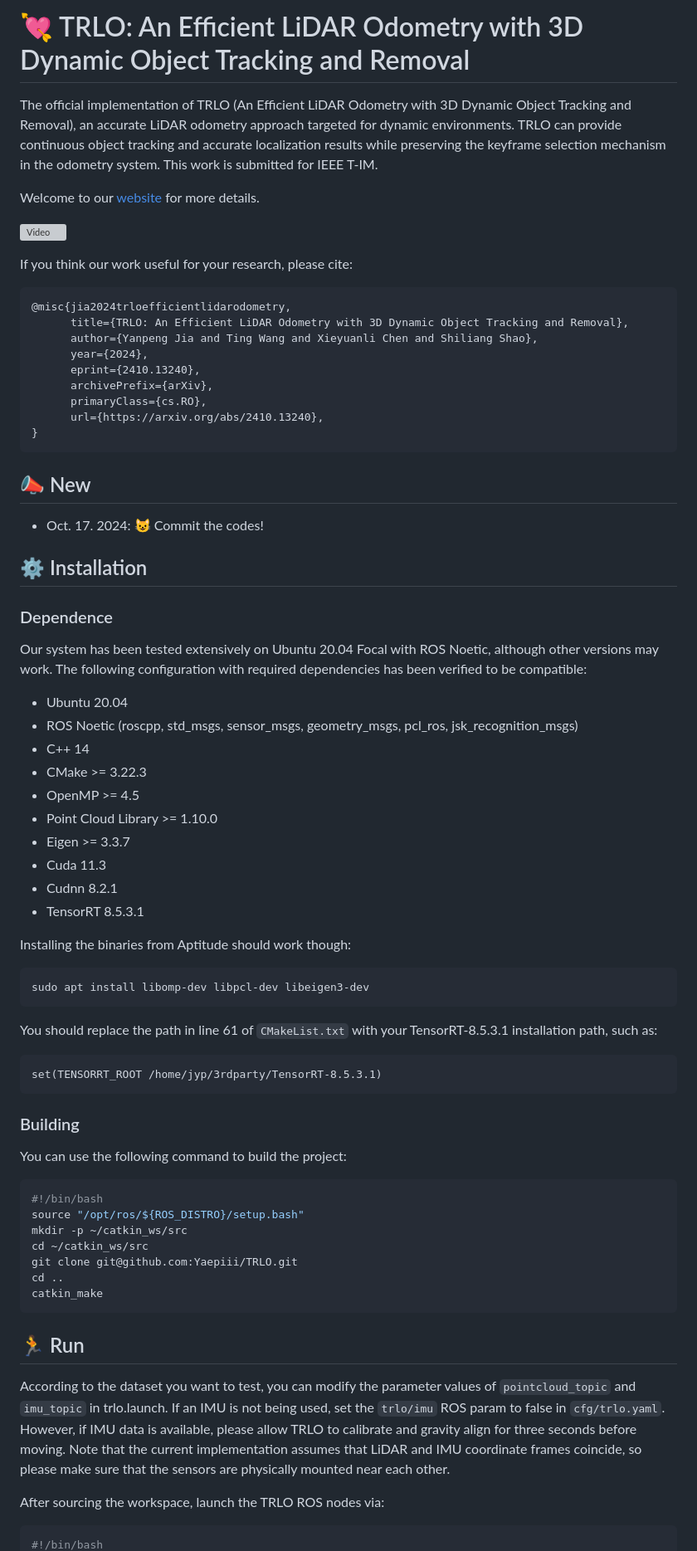
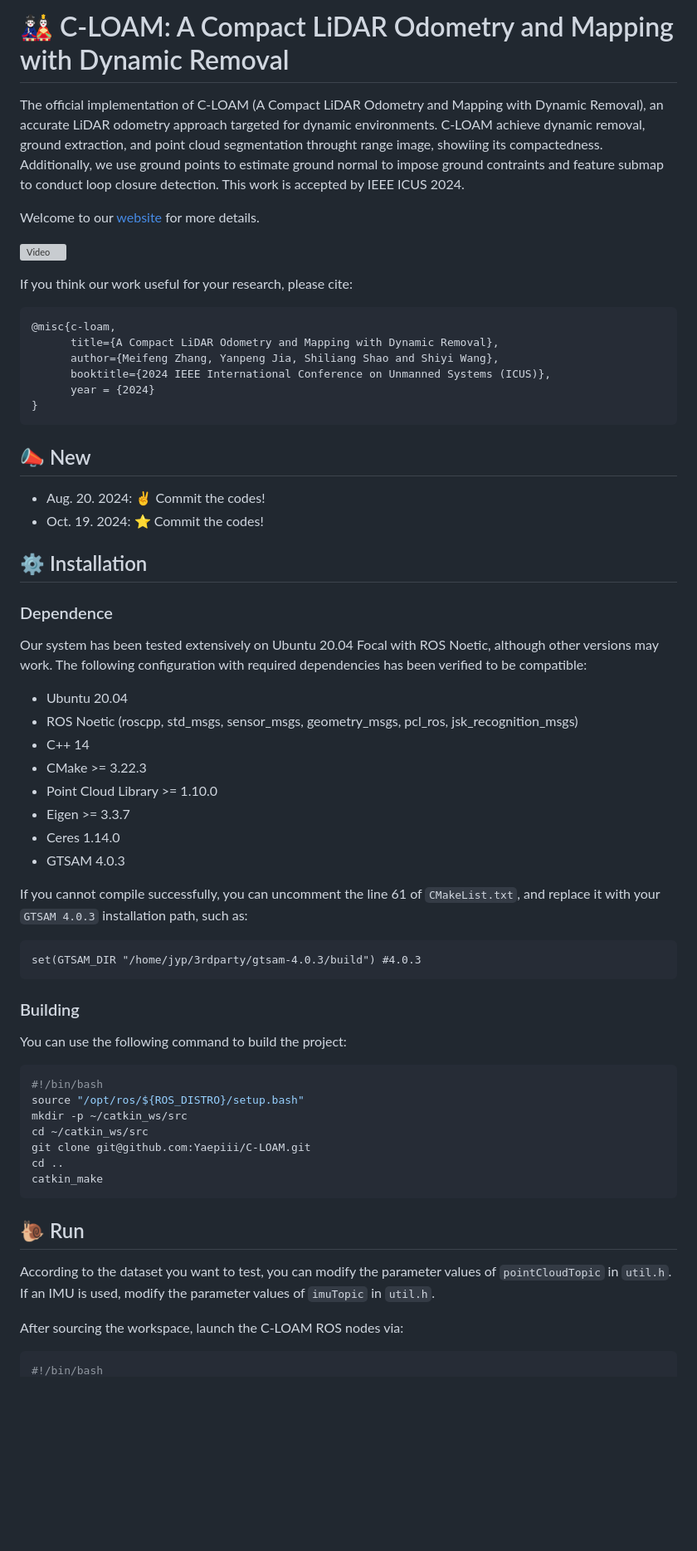
Before and after one commit to Yaepiii/C-LOAM, a Markdown page: README.md, the part around the change printed below. Shown: that part at 83% size. GitHub-like rendering; blank space fills up the shorter version; grey boxes are pictures that could not be loaded.

````diff
--- a/README.md
+++ b/README.md
@@ -1,4 +1,4 @@
-# :cupid: TRLO: An Efficient LiDAR Odometry with 3D Dynamic Object Tracking and Removal
+# :dolls: C-LOAM: A Compact LiDAR Odometry and Mapping with Dynamic Removal
 
-The official implementation of TRLO (An Efficient LiDAR Odometry with 3D Dynamic Object Tracking and Removal), an accurate LiDAR odometry approach targeted for dynamic environments. TRLO can provide continuous object tracking and accurate localization results while preserving the keyframe selection mechanism in the odometry system. This work is submitted for IEEE T-IM.
+The official implementation of C-LOAM (A Compact LiDAR Odometry and Mapping with Dynamic Removal), an accurate LiDAR odometry approach targeted for dynamic environments. C-LOAM achieve dynamic removal, ground extraction, and point cloud segmentation throught range image, showiing its compactedness. Additionally, we use ground points to estimate ground normal to impose ground contraints and feature submap to conduct loop closure detection. This work is accepted by IEEE ICUS 2024.
 
@@ -9,20 +9,18 @@ Welcome to our [website](https://yaepiii.github.io/TRLO/) for more details.
 If you think our work useful for your research, please cite:
 
 ```
-@misc{jia2024trloefficientlidarodometry,
-      title={TRLO: An Efficient LiDAR Odometry with 3D Dynamic Object Tracking and Removal},
-      author={Yanpeng Jia and Ting Wang and Xieyuanli Chen and Shiliang Shao},
-      year={2024},
-      eprint={2410.13240},
-      archivePrefix={arXiv},
-      primaryClass={cs.RO},
-      url={https://arxiv.org/abs/2410.13240},
+@misc{c-loam,
+      title={A Compact LiDAR Odometry and Mapping with Dynamic Removal},
+      author={Meifeng Zhang, Yanpeng Jia, Shiliang Shao and Shiyi Wang},
+      booktitle={2024 IEEE International Conference on Unmanned Systems (ICUS)},
+      year = {2024}
 }
 ```
 
 ## :mega: New
 
-- Oct. 17. 2024: :smiley_cat: Commit the codes!
+- Aug. 20. 2024: :v: Commit the codes!
+- Oct. 19. 2024: :star: Commit the codes!
 
 ## :gear: Installation
 
@@ -34,23 +32,15 @@ Our system has been tested extensively on Ubuntu 20.04 Focal with ROS Noetic, al
 - ROS Noetic (roscpp, std_msgs, sensor_msgs, geometry_msgs, pcl_ros, jsk_recognition_msgs)
 - C++ 14
 - CMake >= 3.22.3
-- OpenMP >= 4.5
 - Point Cloud Library >= 1.10.0
 - Eigen >= 3.3.7
-- Cuda 11.3
-- Cudnn 8.2.1
-- TensorRT 8.5.3.1
+- Ceres 1.14.0
+- GTSAM 4.0.3
 
-Installing the binaries from Aptitude should work though:
+If you cannot compile successfully, you can uncomment the line 61 of `CMakeList.txt`, and replace it with your `GTSAM 4.0.3` installation path, such as:
 
 ```
-sudo apt install libomp-dev libpcl-dev libeigen3-dev
-```
-
-You should replace the path in line 61 of `CMakeList.txt` with your TensorRT-8.5.3.1 installation path, such as:
-
-```
-set(TENSORRT_ROOT /home/jyp/3rdparty/TensorRT-8.5.3.1)
+set(GTSAM_DIR "/home/jyp/3rdparty/gtsam-4.0.3/build") #4.0.3
 ```
 
 ### Building
@@ -62,16 +52,16 @@ You can use the following command to build the project:
 source "/opt/ros/${ROS_DISTRO}/setup.bash"
 mkdir -p ~/catkin_ws/src
 cd ~/catkin_ws/src
-git clone git@github.com:Yaepiii/TRLO.git
+git clone git@github.com:Yaepiii/C-LOAM.git
 cd ..
 catkin_make
 ```
 
-## :running: Run
+## :snail: Run
 
-According to the dataset you want to test, you can modify the parameter values of `pointcloud_topic` and `imu_topic` in trlo.launch. If an IMU is not being used, set the `trlo/imu` ROS param to false in `cfg/trlo.yaml`. However, if IMU data is available, please allow TRLO to calibrate and gravity align for three seconds before moving. Note that the current implementation assumes that LiDAR and IMU coordinate frames coincide, so please make sure that the sensors are physically mounted near each other.
+According to the dataset you want to test, you can modify the parameter values of `pointCloudTopic` in `util.h`. If an IMU is used, modify the parameter values of `imuTopic` in `util.h`.
 
-After sourcing the workspace, launch the TRLO ROS nodes via:
+After sourcing the workspace, launch the C-LOAM ROS nodes via:
 
 ```bash
 #!/bin/bash
````
Also changed, not shown: other parts of README.md (+13 -19 lines).
